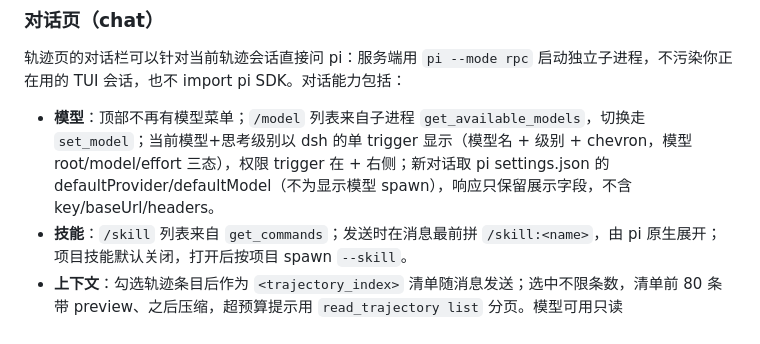
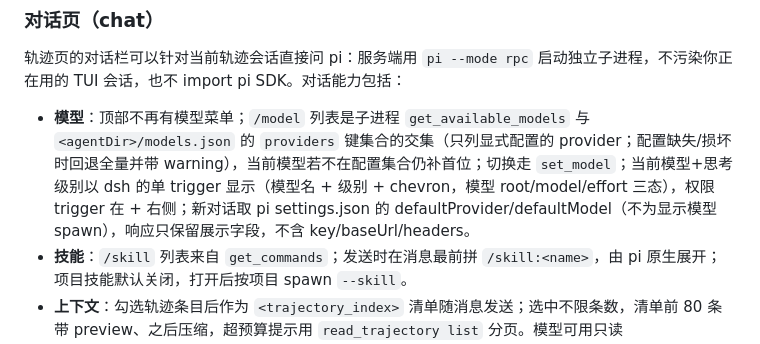
Before and after one commit to zhubblego/pi-chat-helper, a Markdown page: README.md, the part around the change. Rendered like a GitHub page.

Commit message:
docs: 同步模型配置过滤说明与测试计数

```diff
--- a/README.md
+++ b/README.md
@@ -102,7 +102,7 @@ npm run dev        # 默认 http://127.0.0.1:7788
 
 轨迹页的对话栏可以针对当前轨迹会话直接问 pi：服务端用 `pi --mode rpc` 启动独立子进程，不污染你正在用的 TUI 会话，也不 import pi SDK。对话能力包括：
 
-- **模型**：顶部不再有模型菜单；`/model` 列表来自子进程 `get_available_models`，切换走 `set_model`；当前模型+思考级别以 dsh 的单 trigger 显示（模型名 + 级别 + chevron，模型 root/model/effort 三态），权限 trigger 在 + 右侧；新对话取 pi settings.json 的 defaultProvider/defaultModel（不为显示模型 spawn），响应只保留展示字段，不含 key/baseUrl/headers。
+- **模型**：顶部不再有模型菜单；`/model` 列表是子进程 `get_available_models` 与 `<agentDir>/models.json` 的 `providers` 键集合的交集（只列显式配置的 provider；配置缺失/损坏时回退全量并带 warning），当前模型若不在配置集合仍补首位；切换走 `set_model`；当前模型+思考级别以 dsh 的单 trigger 显示（模型名 + 级别 + chevron，模型 root/model/effort 三态），权限 trigger 在 + 右侧；新对话取 pi settings.json 的 defaultProvider/defaultModel（不为显示模型 spawn），响应只保留展示字段，不含 key/baseUrl/headers。
 - **技能**：`/skill` 列表来自 `get_commands`；发送时在消息最前拼 `/skill:<name>`，由 pi 原生展开；项目技能默认关闭，打开后按项目 spawn `--skill`。
 - **上下文**：勾选轨迹条目后作为 `<trajectory_index>` 清单随消息发送；选中不限条数，清单前 80 条带 preview、之后压缩，超预算提示用 `read_trajectory list` 分页。模型可用只读 `read_trajectory` 工具按 id 取正文（单条 6k / 单次 12k 字符），反选只影响下一轮，不抹除已读历史。chat 模式下 chips 可删但不可新增，需进蒸馏模式勾选。
 - **工具 profile**：`no-tools`（仅对话）/ `read-only`（默认，只读轨迹工具 + 读项目文件）/ `full`（可写文件、可跑命令，逐次审批）。全量档支持「本会话允许」，拒绝/超时/断连即不执行。
```
Also changed, not shown: 1 other file.
